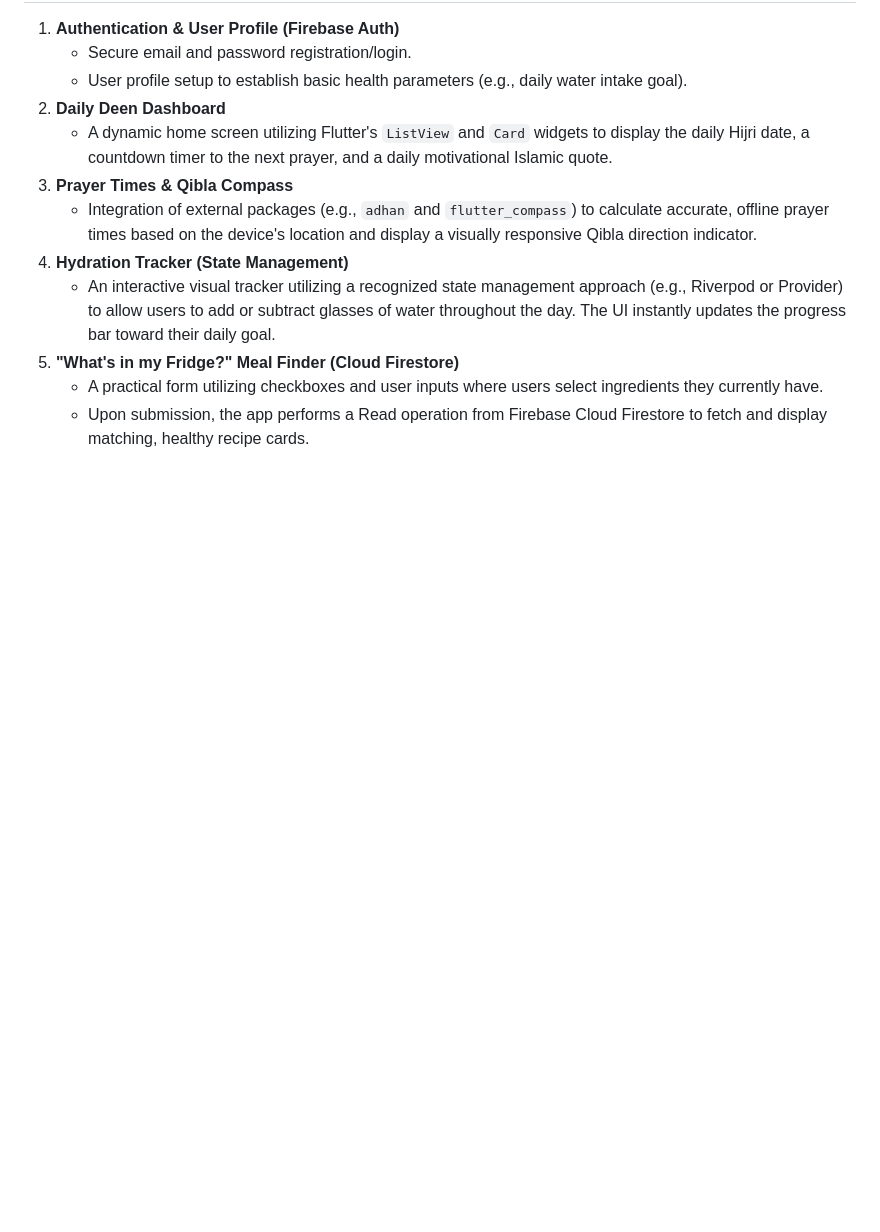
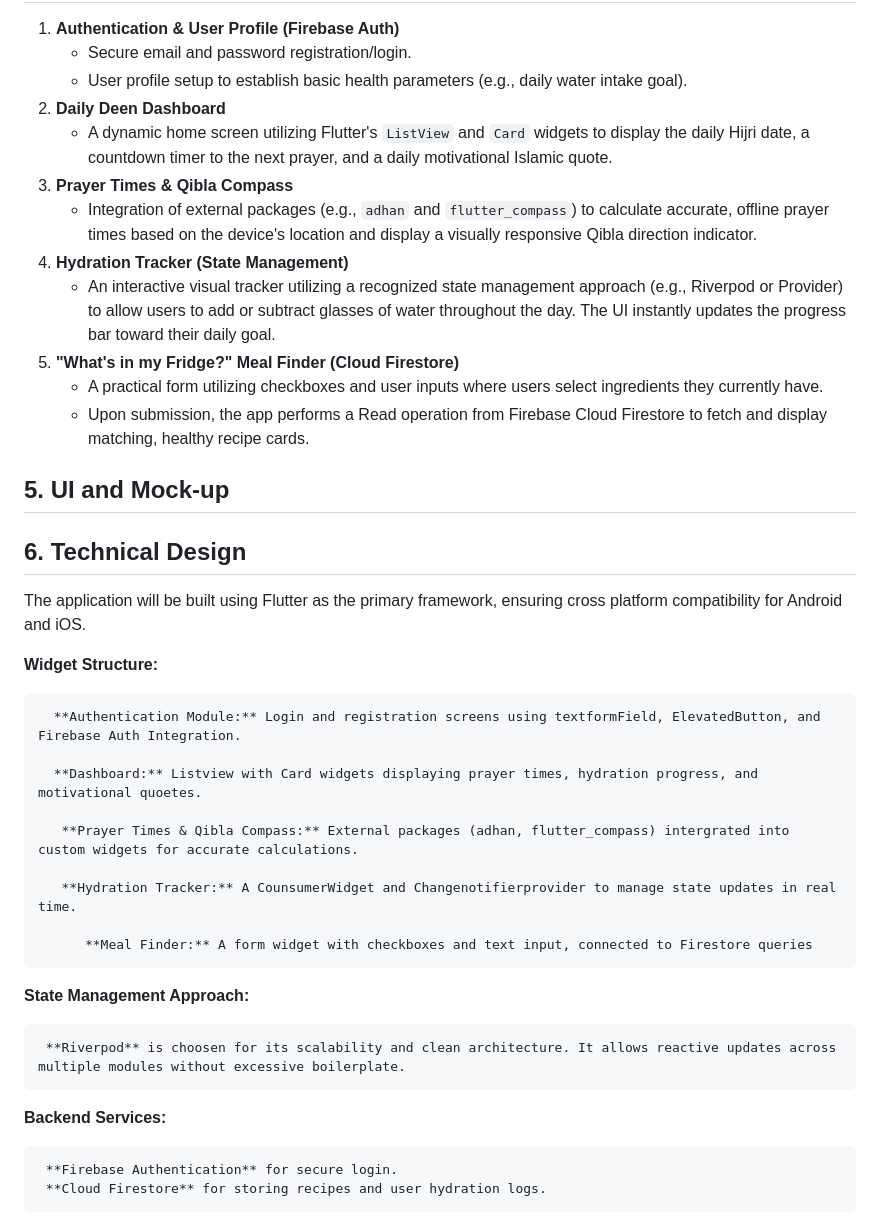
Before and after one commit to firdauz003/MobileAppDev_GroupProject, a Markdown page: README.md, the part around the change. GitHub-like rendering; blank space fills up the shorter version.

Commit message:
Enhance README with UI and technical design details
Expanded the README with additional sections on UI, technical design, and state management approach.

```diff
--- a/README.md
+++ b/README.md
@@ -78,3 +78,29 @@ This application addresses the everyday challenge of balancing religious duties
 5. **"What's in my Fridge?" Meal Finder (Cloud Firestore)**
     * A practical form utilizing checkboxes and user inputs where users select ingredients they currently have.
     * Upon submission, the app performs a Read operation from Firebase Cloud Firestore to fetch and display matching, healthy recipe cards.
+
+  ## 5. UI and Mock-up
+
+  ## 6. Technical Design
+  The application will be built using Flutter as the primary framework, ensuring cross platform compatibility for Android and iOS.
+
+  **Widget Structure:**
+
+      **Authentication Module:** Login and registration screens using textformField, ElevatedButton, and Firebase Auth Integration.
+
+      **Dashboard:** Listview with Card widgets displaying prayer times, hydration progress, and motivational quoetes.
+
+       **Prayer Times & Qibla Compass:** External packages (adhan, flutter_compass) intergrated into custom widgets for accurate calculations.
+
+       **Hydration Tracker:** A CounsumerWidget and Changenotifierprovider to manage state updates in real time.
+
+          **Meal Finder:** A form widget with checkboxes and text input, connected to Firestore queries
+
+   **State Management Approach:**
+
+     **Riverpod** is choosen for its scalability and clean architecture. It allows reactive updates across multiple modules without excessive boilerplate.
+
+**Backend Services:**
+
+     **Firebase Authentication** for secure login.
+     **Cloud Firestore** for storing recipes and user hydration logs.
```
